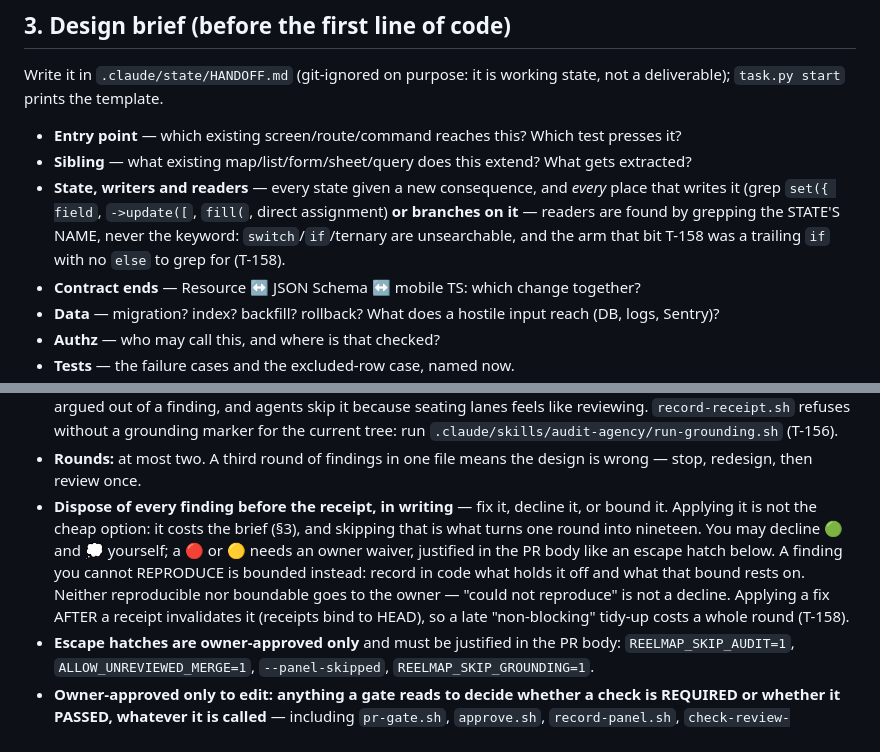
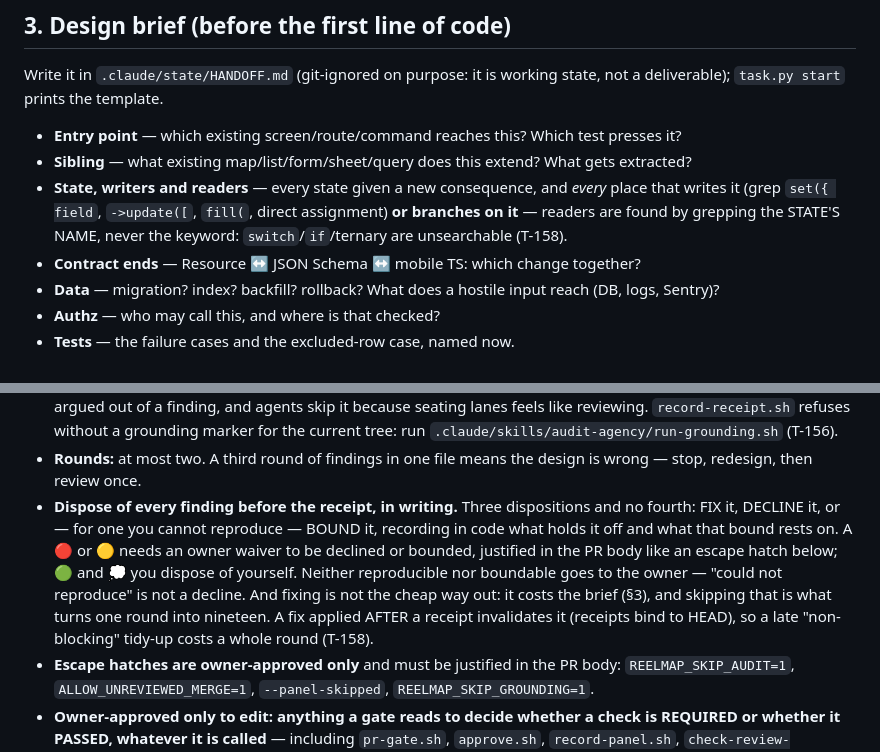
Before and after one commit to blancomaberino/reelme, a Markdown page: CLAUDE.md, 2 parts joined by grey strips. Drawn GitHub-style.

Commit message:
docs: the seats' last four, two of them defects the /simplify pass introduced
All three seats returned no blocking issues at `6148254`. Four findings applied.

Two are mine, from the /simplify edit itself:

- **The ~84 definition was stated twice, two lines apart.** That edit replaced
  eight lines of narration and never deduplicated the replacement against the
  parenthetical directly above it. Found by Architecture and the fact-check
  independently, which by rule 26 makes it a finding rather than a note.
- **The "Four habits, and what each cost:" lead-in was deleted and not
  mentioned.** The numbered habits ran on with no introducer, and the commit
  message said nothing about the removal — the same family as this branch's
  silent no-ops: a change made and not stated.

Two from the seats' own axes:

- Architecture: the readers bullet carried its evidence inline ("the arm that bit
  T-158 was a trailing `if`…"), and the file header puts evidence in
  `lessons.md`, which already has it. The rule survives at two lines.
- Security: "fix it, decline it, or bound it" opened with a menu where only the
  decline arm visibly carried the owner gate, so a skimming reader could take
  "bound it" as an owner-free route for a 🔴. Rewritten as three named
  dispositions with the waiver attached to both non-fix routes.

Verified by the seats rather than asserted here: the owner waiver survived the
earlier rewrite intact; the `vacuous-assertions.sh` edit needs no standing
exception, because §4's prohibition is scoped to what a gate reads to DECIDE and
the changed lines are a heredoc that runs after `exit 1`; and the false-attestation
claim is exactly two commits — `23e8ff3` makes no mutation claim, so "three" would
have been wrong.

TWO THINGS FOR THE PR BODY, not the code:
- `~/.claude/skills/coderabbit/references/review-checklist.md` is OUTSIDE this
  repo. The fixture-horizon rule moved there ships with the machine, not with
  this branch. Placement is right — it is a per-test heuristic read against a
  diff — but the branch does not carry it.
- The owner approved the `vacuous-assertions.sh` message edit explicitly, which
  is why no carve-out was needed.

`CLAUDE.md` 174 → 198 (+24). Gates green, including the gates' own tooling suite.

Co-Authored-By: Claude Opus 5 <noreply@anthropic.com>

```diff
--- a/CLAUDE.md
+++ b/CLAUDE.md
@@ -61,8 +61,7 @@ state, not a deliverable); `task.py start` prints the template.
 - **State, writers and readers** — every state given a new consequence, and
   *every* place that writes it (grep `set({ field`, `->update([`, `fill(`, direct
   assignment) **or branches on it** — readers are found by grepping the STATE'S
-  NAME, never the keyword: `switch`/`if`/ternary are unsearchable, and the arm
-  that bit T-158 was a trailing `if` with no `else` to grep for (T-158).
+  NAME, never the keyword: `switch`/`if`/ternary are unsearchable (T-158).
 - **Contract ends** — Resource ↔ JSON Schema ↔ mobile TS: which change together?
 - **Data** — migration? index? backfill? rollback? What does a hostile input reach (DB, logs, Sentry)?
 - **Authz** — who may call this, and where is that checked?
@@ -106,15 +105,16 @@ have written anyway (T-158, `lessons.md`).
   current tree: run `.claude/skills/audit-agency/run-grounding.sh` (T-156).
 - **Rounds:** at most two. A third round of findings in one file means the design
   is wrong — stop, redesign, then review once.
-- **Dispose of every finding before the receipt, in writing** — fix it, decline
-  it, or bound it. Applying it is not the cheap option: it costs the brief (§3),
-  and skipping that is what turns one round into nineteen. You may decline 🟢 and
-  💭 yourself; a 🔴 or 🟡 needs an owner waiver, justified in the PR body like an
-  escape hatch below. A finding you cannot REPRODUCE is bounded instead: record
-  in code what holds it off and what that bound rests on. Neither reproducible
-  nor boundable goes to the owner — "could not reproduce" is not a decline.
-  Applying a fix AFTER a receipt invalidates it (receipts bind to HEAD), so a
-  late "non-blocking" tidy-up costs a whole round (T-158).
+- **Dispose of every finding before the receipt, in writing.** Three dispositions
+  and no fourth: FIX it, DECLINE it, or — for one you cannot reproduce — BOUND it,
+  recording in code what holds it off and what that bound rests on. A 🔴 or 🟡
+  needs an owner waiver to be declined or bounded, justified in the PR body like
+  an escape hatch below; 🟢 and 💭 you dispose of yourself. Neither reproducible
+  nor boundable goes to the owner — "could not reproduce" is not a decline. And
+  fixing is not the cheap way out: it costs the brief (§3), and skipping that is
+  what turns one round into nineteen. A fix applied AFTER a receipt invalidates it
+  (receipts bind to HEAD), so a late "non-blocking" tidy-up costs a whole round
+  (T-158).
 - **Escape hatches are owner-approved only** and must be justified in the PR
   body: `REELMAP_SKIP_AUDIT=1`, `ALLOW_UNREVIEWED_MERGE=1`, `--panel-skipped`,
   `REELMAP_SKIP_GROUNDING=1`.
```
Also changed, not shown: docs/process/lessons.md (+5 -6 lines).
